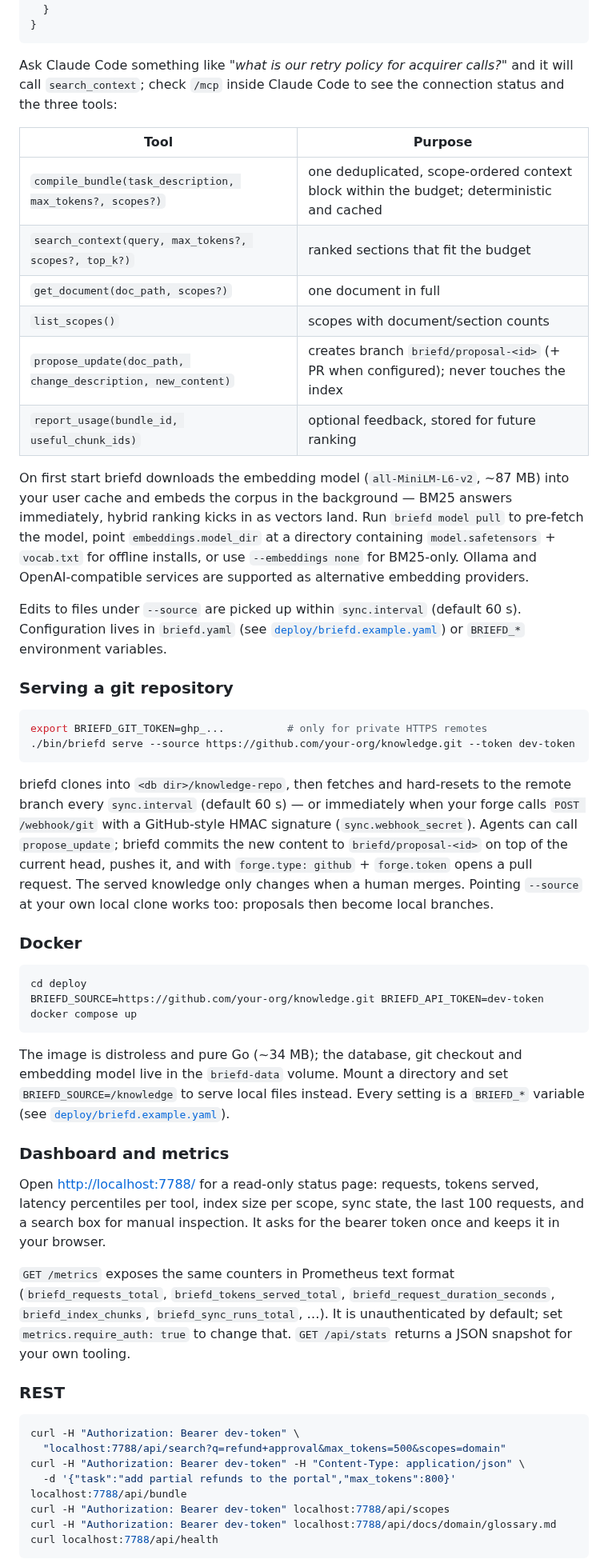
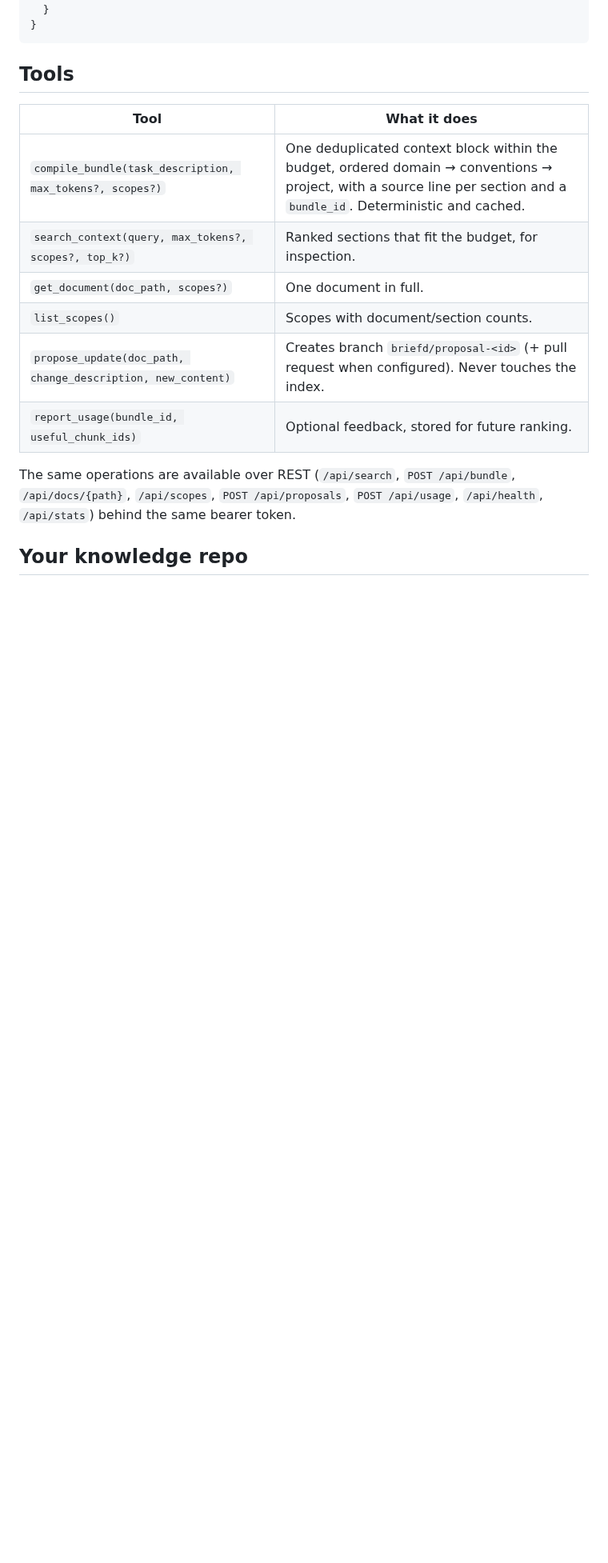
Before and after one commit to ismailperim/briefd, a Markdown page: README.md, the part around one of its changes. Shown at 80% size. Rendered like a GitHub page; blank space fills up the shorter version.

````diff
--- a/README.md
+++ b/README.md
@@ -54,82 +98,20 @@ or add it to your project's `.mcp.json`:
 }
 ```
 
-Ask Claude Code something like *"what is our retry policy for acquirer calls?"*
-and it will call `search_context`; check `/mcp` inside Claude Code to see the
-connection status and the three tools:
+## Tools
 
-| Tool | Purpose |
+| Tool | What it does |
 |---|---|
-| `compile_bundle(task_description, max_tokens?, scopes?)` | one deduplicated, scope-ordered context block within the budget; deterministic and cached |
-| `search_context(query, max_tokens?, scopes?, top_k?)` | ranked sections that fit the budget |
-| `get_document(doc_path, scopes?)` | one document in full |
-| `list_scopes()` | scopes with document/section counts |
-| `propose_update(doc_path, change_description, new_content)` | creates branch `briefd/proposal-<id>` (+ PR when configured); never touches the index |
-| `report_usage(bundle_id, useful_chunk_ids)` | optional feedback, stored for future ranking |
+| `compile_bundle(task_description, max_tokens?, scopes?)` | One deduplicated context block within the budget, ordered domain → conventions → project, with a source line per section and a `bundle_id`. Deterministic and cached. |
+| `search_context(query, max_tokens?, scopes?, top_k?)` | Ranked sections that fit the budget, for inspection. |
+| `get_document(doc_path, scopes?)` | One document in full. |
+| `list_scopes()` | Scopes with document/section counts. |
+| `propose_update(doc_path, change_description, new_content)` | Creates branch `briefd/proposal-<id>` (+ pull request when configured). Never touches the index. |
+| `report_usage(bundle_id, useful_chunk_ids)` | Optional feedback, stored for future ranking. |
 
-On first start briefd downloads the embedding model (`all-MiniLM-L6-v2`,
-~87 MB) into your user cache and embeds the corpus in the background — BM25
-answers immediately, hybrid ranking kicks in as vectors land. Run
-`briefd model pull` to pre-fetch the model, point `embeddings.model_dir` at a
-directory containing `model.safetensors` + `vocab.txt` for offline installs,
-or use `--embeddings none` for BM25-only. Ollama and OpenAI-compatible
-services are supported as alternative embedding providers.
+The same operations are available over REST (`/api/search`, `POST /api/bundle`, `/api/docs/{path}`,
+`/api/scopes`, `POST /api/proposals`, `POST /api/usage`, `/api/health`, `/api/stats`) behind the
+same bearer token.
 
-Edits to files under `--source` are picked up within `sync.interval`
-(default 60 s). Configuration lives in `briefd.yaml`
-(see [`deploy/briefd.example.yaml`](deploy/briefd.example.yaml)) or `BRIEFD_*`
-environment variables.
+## Your knowledge repo
 
-### Serving a git repository
-
-```sh
-export BRIEFD_GIT_TOKEN=ghp_...          # only for private HTTPS remotes
-./bin/briefd serve --source https://github.com/your-org/knowledge.git --token dev-token
-```
-
-briefd clones into `<db dir>/knowledge-repo`, then fetches and hard-resets to
-the remote branch every `sync.interval` (default 60 s) — or immediately when
-your forge calls `POST /webhook/git` with a GitHub-style HMAC signature
-(`sync.webhook_secret`). Agents can call `propose_update`; briefd commits the
-new content to `briefd/proposal-<id>` on top of the current head, pushes it,
-and with `forge.type: github` + `forge.token` opens a pull request. The served
-knowledge only changes when a human merges. Pointing `--source` at your own
-local clone works too: proposals then become local branches.
-
-### Docker
-
-```sh
-cd deploy
-BRIEFD_SOURCE=https://github.com/your-org/knowledge.git BRIEFD_API_TOKEN=dev-token docker compose up
-```
-
-The image is distroless and pure Go (~34 MB); the database, git checkout and
-embedding model live in the `briefd-data` volume. Mount a directory and set
-`BRIEFD_SOURCE=/knowledge` to serve local files instead. Every setting is a
-`BRIEFD_*` variable (see [`deploy/briefd.example.yaml`](deploy/briefd.example.yaml)).
-
-### Dashboard and metrics
-
-Open <http://localhost:7788/> for a read-only status page: requests, tokens
-served, latency percentiles per tool, index size per scope, sync state, the
-last 100 requests, and a search box for manual inspection. It asks for the
-bearer token once and keeps it in your browser.
-
-`GET /metrics` exposes the same counters in Prometheus text format
-(`briefd_requests_total`, `briefd_tokens_served_total`,
-`briefd_request_duration_seconds`, `briefd_index_chunks`, `briefd_sync_runs_total`, …).
-It is unauthenticated by default; set `metrics.require_auth: true` to change that.
-`GET /api/stats` returns a JSON snapshot for your own tooling.
-
-### REST
-
-```sh
-curl -H "Authorization: Bearer dev-token" \
-  "localhost:7788/api/search?q=refund+approval&max_tokens=500&scopes=domain"
-curl -H "Authorization: Bearer dev-token" -H "Content-Type: application/json" \
-  -d '{"task":"add partial refunds to the portal","max_tokens":800}' localhost:7788/api/bundle
-curl -H "Authorization: Bearer dev-token" localhost:7788/api/scopes
-curl -H "Authorization: Bearer dev-token" localhost:7788/api/docs/domain/glossary.md
-curl localhost:7788/api/health
-```
-
````
Also changed, not shown: other parts of README.md (+170 -62 lines), docs/assets/dashboard.png (added), 3 other files.
